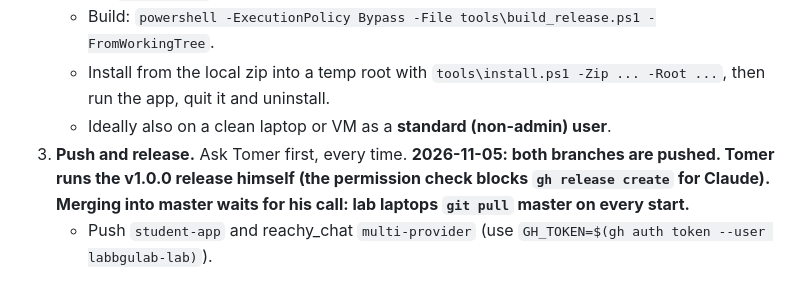
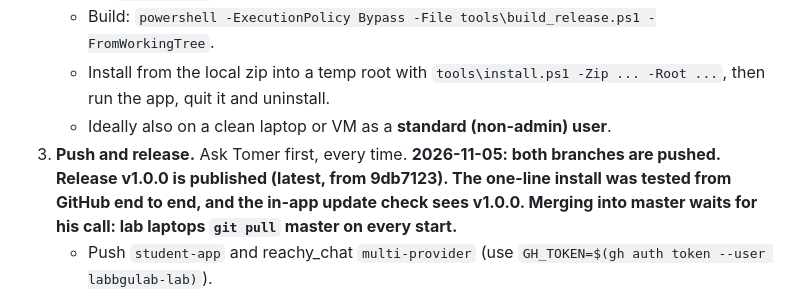
Before and after one commit to labbgulab-lab/robot-hub, a Markdown page: NEXT-SESSION.md, the part around the change. GitHub-like rendering.

Commit message:
NEXT-SESSION: v1.0.0 released
Co-Authored-By: Claude Opus 5.5 <noreply@anthropic.com>

```diff
--- a/NEXT-SESSION.md
+++ b/NEXT-SESSION.md
@@ -42,7 +42,7 @@
    - Build: `powershell -ExecutionPolicy Bypass -File tools\build_release.ps1 -FromWorkingTree`.
    - Install from the local zip into a temp root with `tools\install.ps1 -Zip ... -Root ...`, then run the app, quit it and uninstall.
    - Ideally also on a clean laptop or VM as a **standard (non-admin) user**.
-3. **Push and release.** Ask Tomer first, every time. **2026-11-05: both branches are pushed. Tomer runs the v1.0.0 release himself (the permission check blocks `gh release create` for Claude). Merging into master waits for his call: lab laptops `git pull` master on every start.**
+3. **Push and release.** Ask Tomer first, every time. **2026-11-05: both branches are pushed. Release v1.0.0 is published (latest, from 9db7123). The one-line install was tested from GitHub end to end, and the in-app update check sees v1.0.0. Merging into master waits for his call: lab laptops `git pull` master on every start.**
    - Push `student-app` and reachy_chat `multi-provider` (use `GH_TOKEN=$(gh auth token --user labbgulab-lab)`).
    - Publish release `v1.0.0` with `RobotHub-1.0.0.zip` and `install.ps1`, marked latest. Until then, the README's one-line install returns 404.
    - Merge `student-app` into master when Tomer agrees.
```
